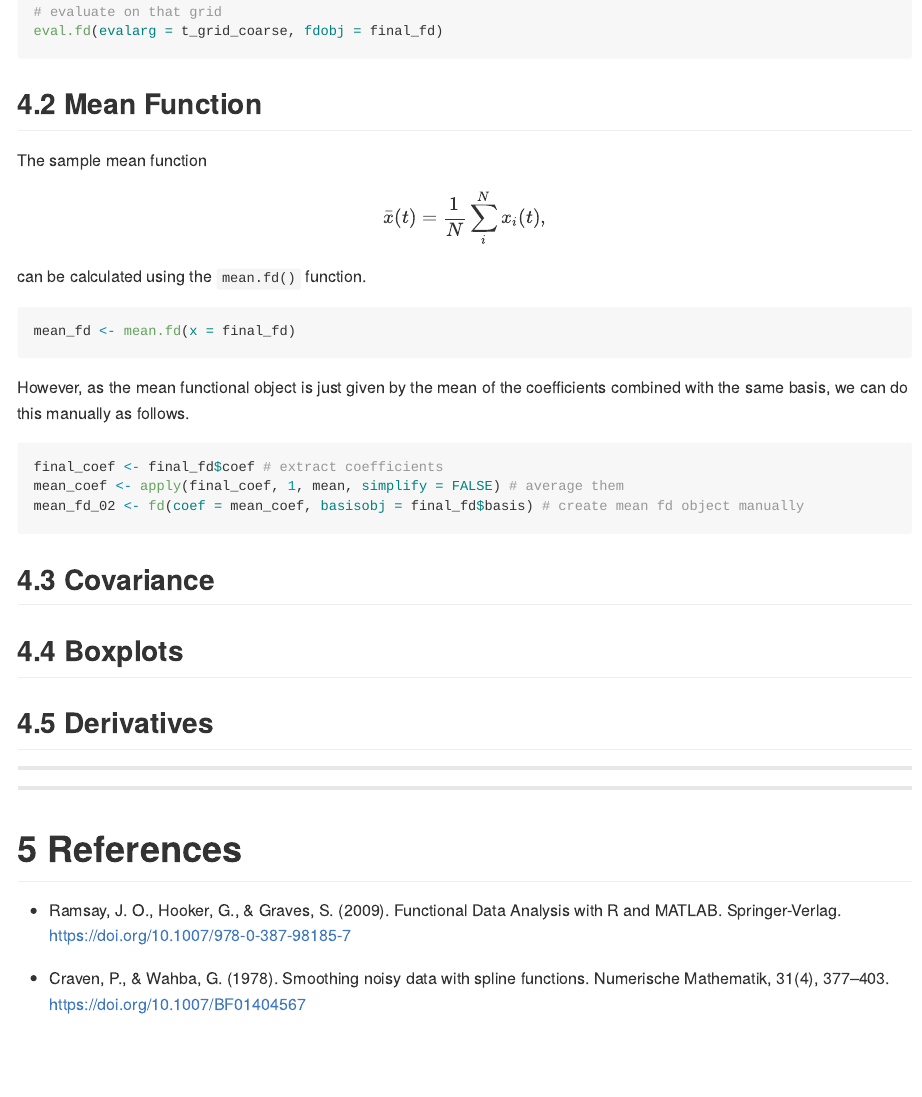
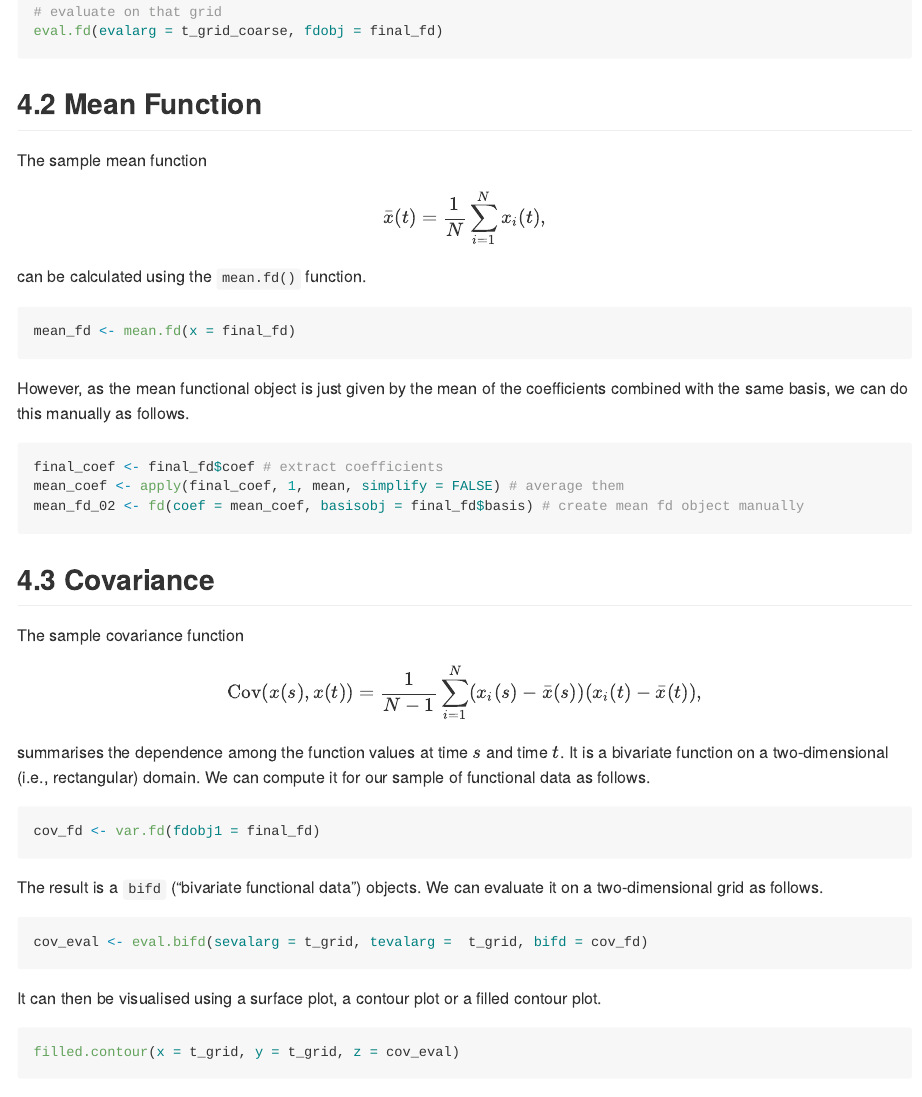
Before and after one commit to edwardgunning/ISBS-Short-Course, an R Markdown document (practicals/01-smoothing.Rmd): the page in a window 1100 px wide, from 8060 px down. The pictures show the output file practicals/01-smoothing.md that the author committed with the source, drawn offline in the style of GitHub; folded parts are opened.

Commit message:
add some work on smoothing

````diff
--- a/practicals/01-smoothing.Rmd
+++ b/practicals/01-smoothing.Rmd
@@ -248,7 +248,7 @@ eval.fd(evalarg = t_grid_coarse, fdobj = final_fd)
 
 ## Mean Function
 
-The sample mean function $$\bar{x}(t) = \frac{1}{N}\sum_{i}^N x_i(t),$$ can be calculated using the `mean.fd()` function.
+The sample mean function $$\bar{x}(t) = \frac{1}{N}\sum_{i=1}^N x_i(t),$$ can be calculated using the `mean.fd()` function.
 
 ```{r, eval = F}
 mean_fd <- mean.fd(x = final_fd)
@@ -262,6 +262,26 @@ mean_fd_02 <- fd(coef = mean_coef, basisobj = final_fd$basis) # create mean fd o
 ```
 
 ## Covariance
+
+The sample covariance function $$\text{Cov}(x(s), x(t)) = \frac{1}{N-1}\sum_{i=1}^N (x_i(s)-\bar{x}(s))(x_i(t)-\bar{x}(t)),$$ summarises the dependence among the function values at time $s$ and time $t$.
+It is a bivariate function on a two-dimensional (i.e., rectangular) domain.
+We can compute it for our sample of functional data as follows.
+
+```{r covariance, eval = FALSE}
+cov_fd <- var.fd(fdobj1 = final_fd)
+```
+
+The result is a `bifd` ("bivariate functional data") objects. We can evaluate it on a two-dimensional grid as follows.
+
+```{r covariance eval, eval = FALSE}
+cov_eval <- eval.bifd(sevalarg = t_grid, tevalarg =  t_grid, bifd = cov_fd)
+```
+
+It can then be visualised using a surface plot, a contour plot or a filled contour plot.
+
+```{r covariance view, eval = FALSE}
+filled.contour(x = t_grid, y = t_grid, z = cov_eval)
+```
 
 ## Boxplots
 
````
Also changed, not shown: practicals/01-smoothing.md.
